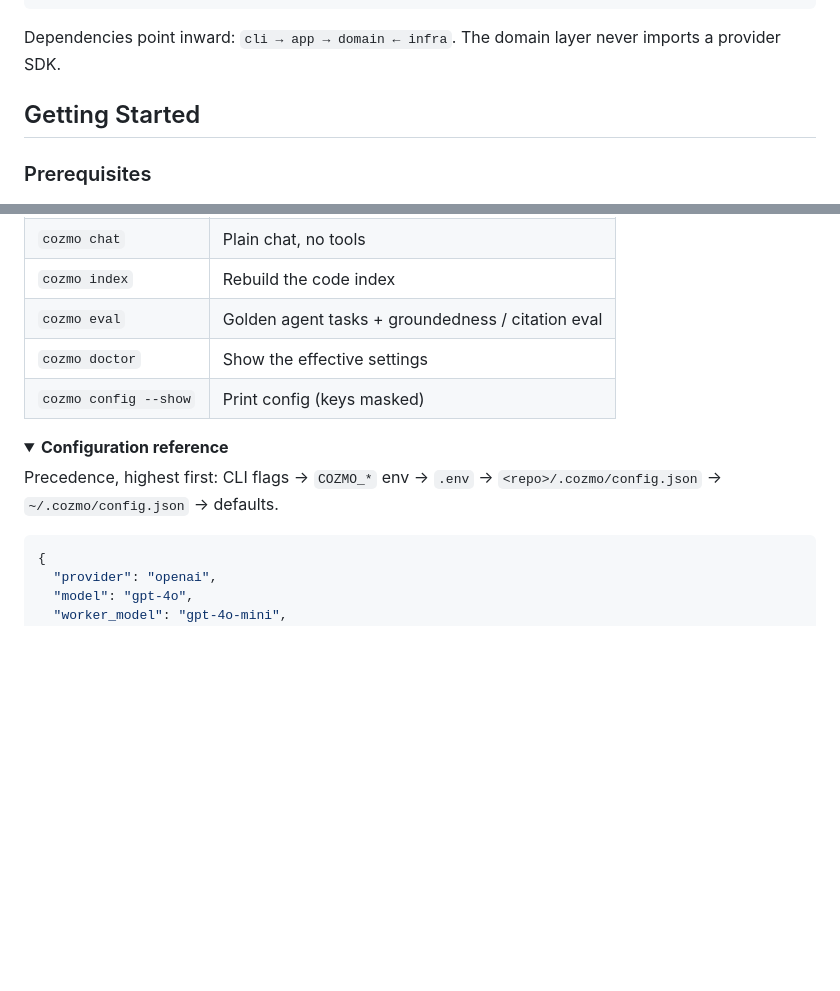
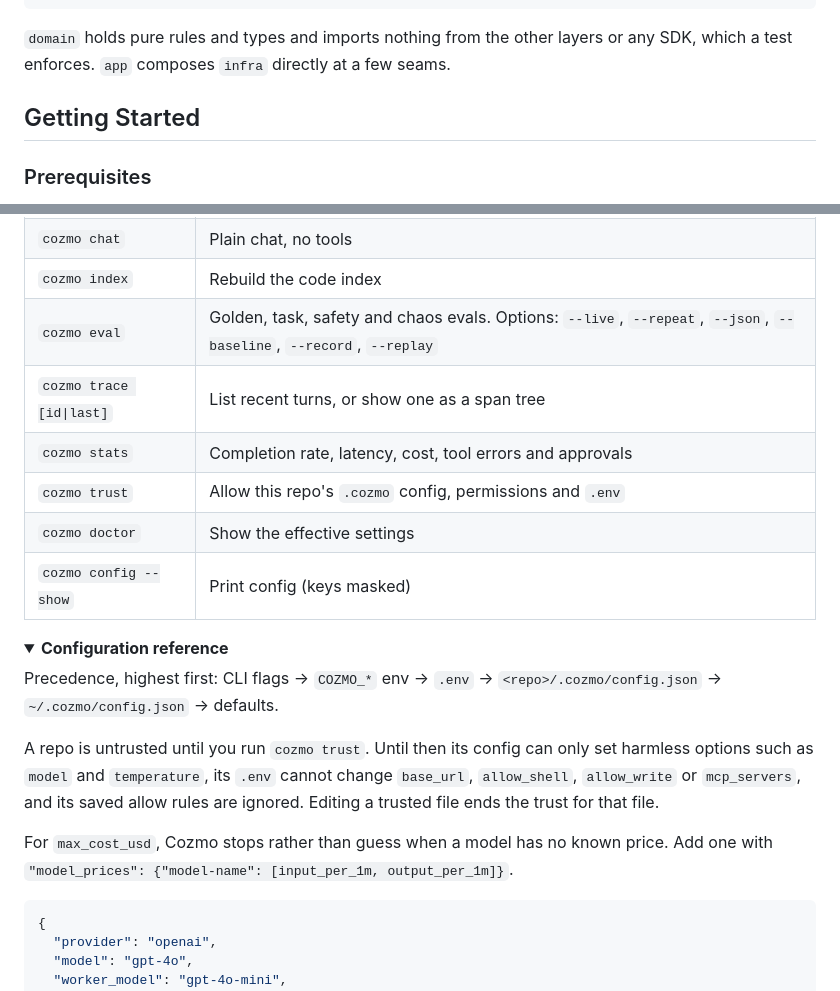
Before and after one commit to ShashwatXD/cozmo, a Markdown page: README.md, 2 parts joined by grey strips. Drawn GitHub-style; folded sections open; blank space fills up the shorter version.

````diff
--- a/README.md
+++ b/README.md
@@ -137,7 +142,7 @@ cozmo/
 └── website/                 # project site
 ```
 
-Dependencies point inward: `cli → app → domain ← infra`. The domain layer never imports a provider SDK.
+`domain` holds pure rules and types and imports nothing from the other layers or any SDK, which a test enforces. `app` composes `infra` directly at a few seams.
 
 ## Getting Started
 
@@ -201,7 +206,10 @@ Each turn ends with a footer showing tokens, estimated cost, `ctx≈N/budget`, s
 | `cozmo` / `cozmo agent` | Interactive agent |
 | `cozmo chat` | Plain chat, no tools |
 | `cozmo index` | Rebuild the code index |
-| `cozmo eval` | Golden agent tasks + groundedness / citation eval |
+| `cozmo eval` | Golden, task, safety and chaos evals. Options: `--live`, `--repeat`, `--json`, `--baseline`, `--record`, `--replay` |
+| `cozmo trace [id\|last]` | List recent turns, or show one as a span tree |
+| `cozmo stats` | Completion rate, latency, cost, tool errors and approvals |
+| `cozmo trust` | Allow this repo's `.cozmo` config, permissions and `.env` |
 | `cozmo doctor` | Show the effective settings |
 | `cozmo config --show` | Print config (keys masked) |
 
@@ -209,6 +217,10 @@ Each turn ends with a footer showing tokens, estimated cost, `ctx≈N/budget`, s
 <summary><b>Configuration reference</b></summary>
 
 Precedence, highest first: CLI flags → `COZMO_*` env → `.env` → `<repo>/.cozmo/config.json` → `~/.cozmo/config.json` → defaults.
+
+A repo is untrusted until you run `cozmo trust`. Until then its config can only set harmless options such as `model` and `temperature`, its `.env` cannot change `base_url`, `allow_shell`, `allow_write` or `mcp_servers`, and its saved allow rules are ignored. Editing a trusted file ends the trust for that file.
+
+For `max_cost_usd`, Cozmo stops rather than guess when a model has no known price. Add one with `"model_prices": {"model-name": [input_per_1m, output_per_1m]}`.
 
 ```json
 {
````
Also changed, not shown: other parts of README.md (+24 -16 lines), TRACKER.md (+21 -1 lines).
